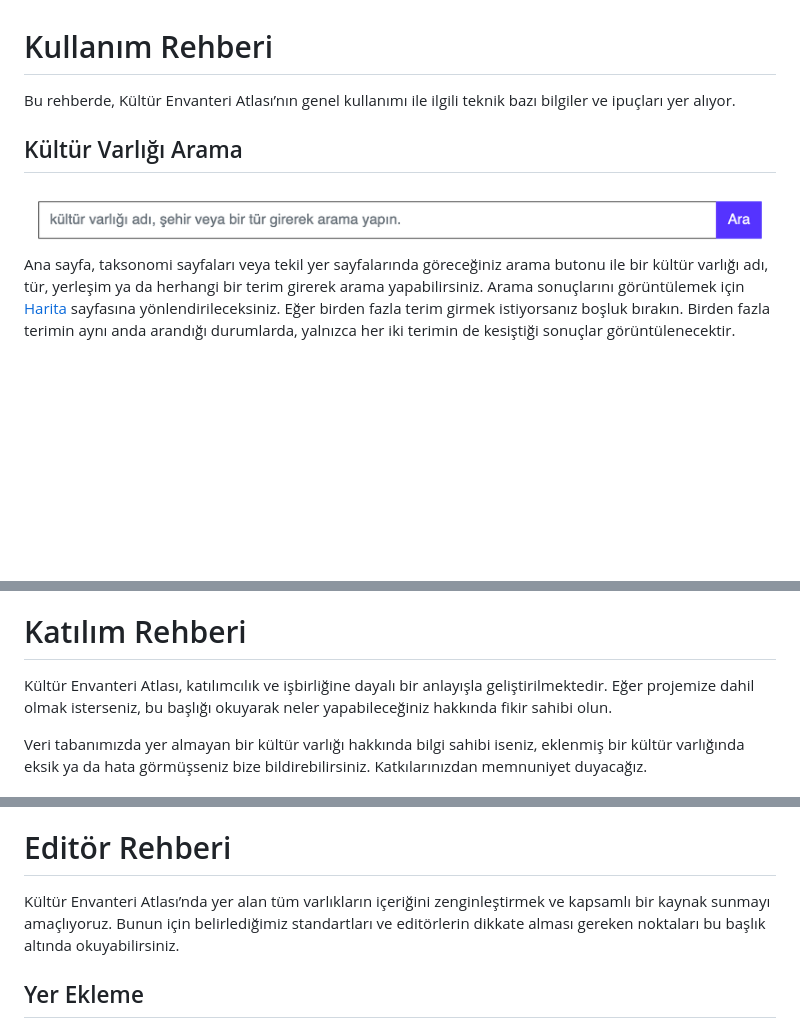
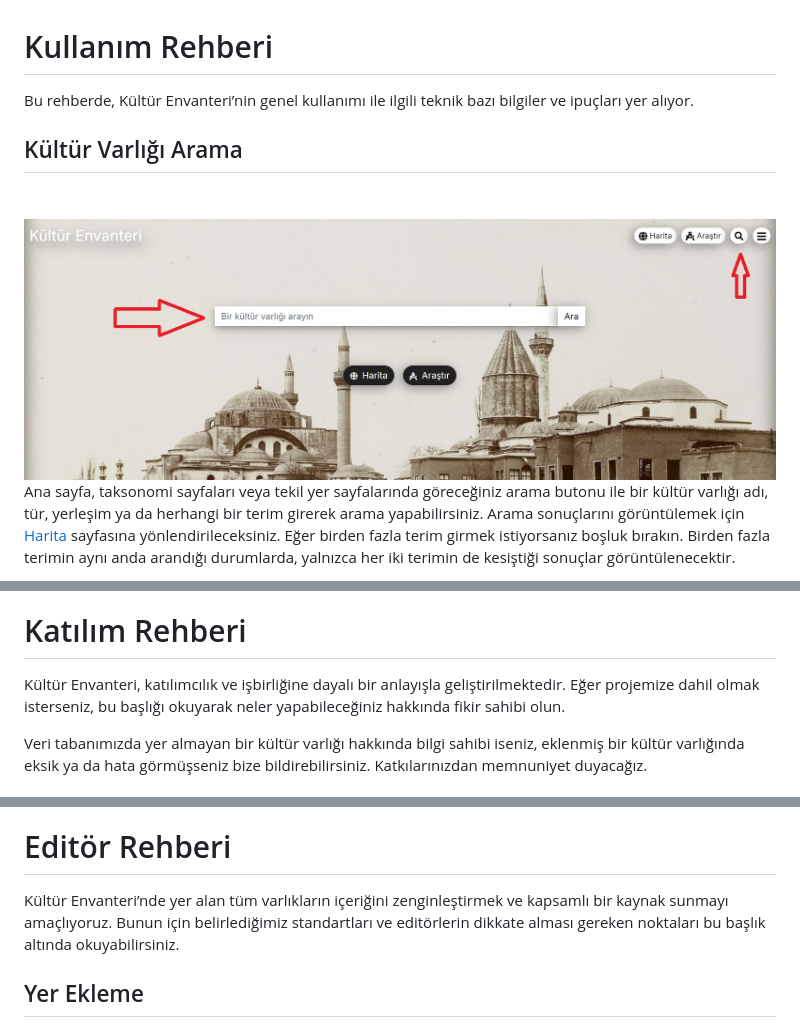
Before and after one commit to kulturenvanteri/rehber, a Markdown page: README.md, 3 parts joined by grey strips. Drawn GitHub-style; blank space fills up the shorter version.

```diff
--- a/README.md
+++ b/README.md
@@ -1,10 +1,10 @@
 # Kullanım Rehberi
 
-Bu rehberde, Kültür Envanteri Atlası’nın genel kullanımı ile ilgili teknik bazı bilgiler ve ipuçları yer alıyor.
+Bu rehberde, Kültür Envanteri’nin genel kullanımı ile ilgili teknik bazı bilgiler ve ipuçları yer alıyor.
 
 ## Kültür Varlığı Arama
 
-<img src="img/ke_ara.png" height="auto" width="100%" >
+<img src="img/Kultur_Envanteri_Arama.jpg" height="auto" width="100%" >
 
 Ana sayfa, taksonomi sayfaları veya tekil yer sayfalarında göreceğiniz arama butonu ile bir kültür varlığı adı, tür, yerleşim ya da herhangi bir terim girerek arama yapabilirsiniz. Arama sonuçlarını görüntülemek için [Harita](https://kulturenvanteri.com/harita) sayfasına yönlendirileceksiniz. Eğer birden fazla terim girmek istiyorsanız boşluk bırakın. Birden fazla terimin aynı anda arandığı durumlarda, yalnızca her iki terimin de kesiştiği sonuçlar görüntülenecektir.
 
@@ -50,7 +50,7 @@ Haritanın sağ altında yer alan konumumu göster işaretine tıklayarak, var o
 
 # Katılım Rehberi
 
-Kültür Envanteri Atlası, katılımcılık ve işbirliğine dayalı bir anlayışla geliştirilmektedir. Eğer projemize dahil olmak isterseniz, bu başlığı okuyarak neler yapabileceğiniz hakkında fikir sahibi olun.
+Kültür Envanteri, katılımcılık ve işbirliğine dayalı bir anlayışla geliştirilmektedir. Eğer projemize dahil olmak isterseniz, bu başlığı okuyarak neler yapabileceğiniz hakkında fikir sahibi olun.
 
 Veri tabanımızda yer almayan bir kültür varlığı hakkında bilgi sahibi iseniz, eklenmiş bir kültür varlığında eksik ya da hata görmüşseniz bize bildirebilirsiniz. Katkılarınızdan memnuniyet duyacağız.
 
@@ -90,7 +90,7 @@ Ben daha fazlasını yapmak istiyorum, belirli bir tür ya da şehrin kültür v
 
 # Editör Rehberi
 
-Kültür Envanteri Atlası’nda yer alan tüm varlıkların içeriğini zenginleştirmek ve kapsamlı bir kaynak sunmayı amaçlıyoruz. Bunun için belirlediğimiz standartları ve editörlerin dikkate alması gereken noktaları bu başlık altında okuyabilirsiniz.
+Kültür Envanteri’nde yer alan tüm varlıkların içeriğini zenginleştirmek ve kapsamlı bir kaynak sunmayı amaçlıyoruz. Bunun için belirlediğimiz standartları ve editörlerin dikkate alması gereken noktaları bu başlık altında okuyabilirsiniz.
 
 ## Yer Ekleme
 
```
